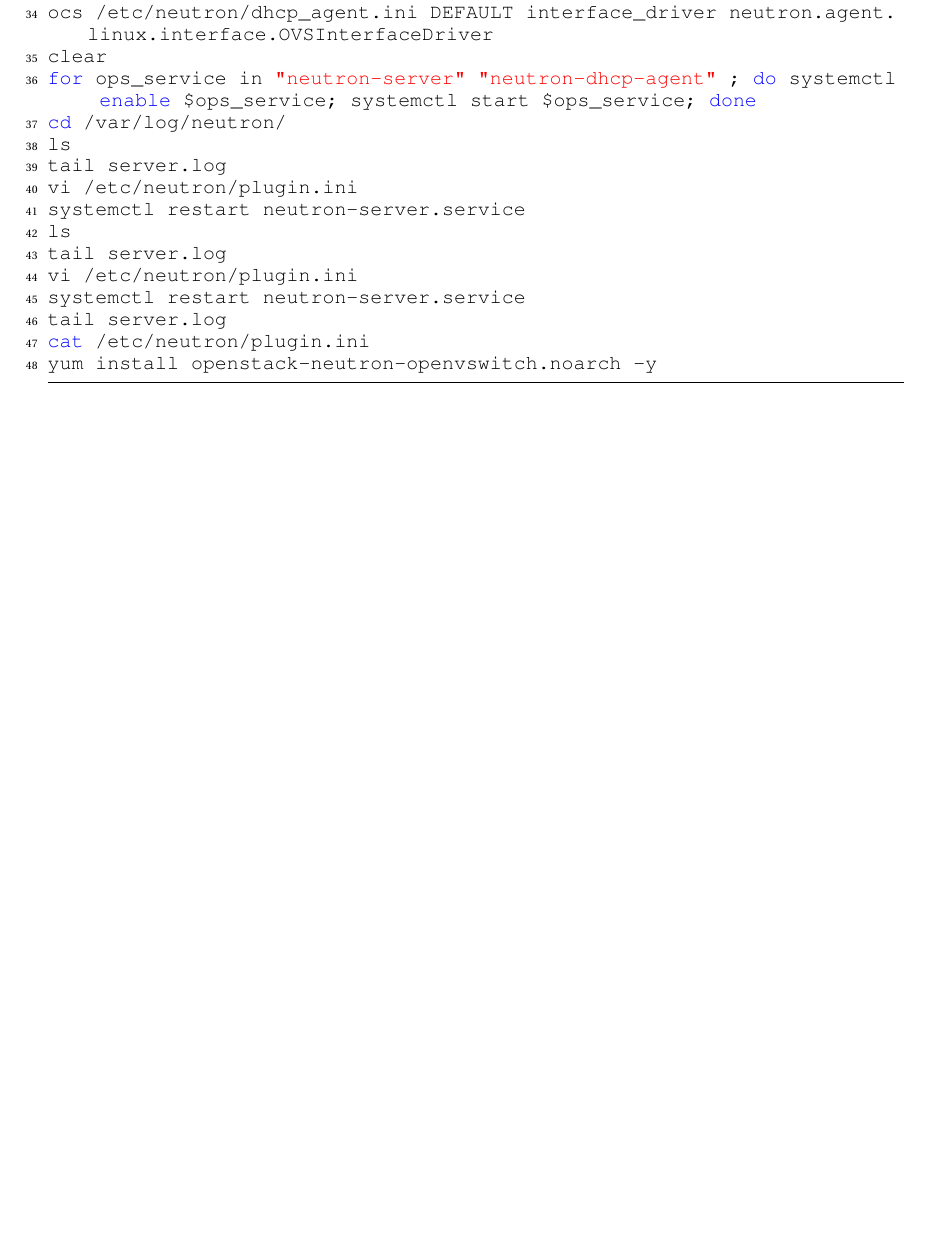
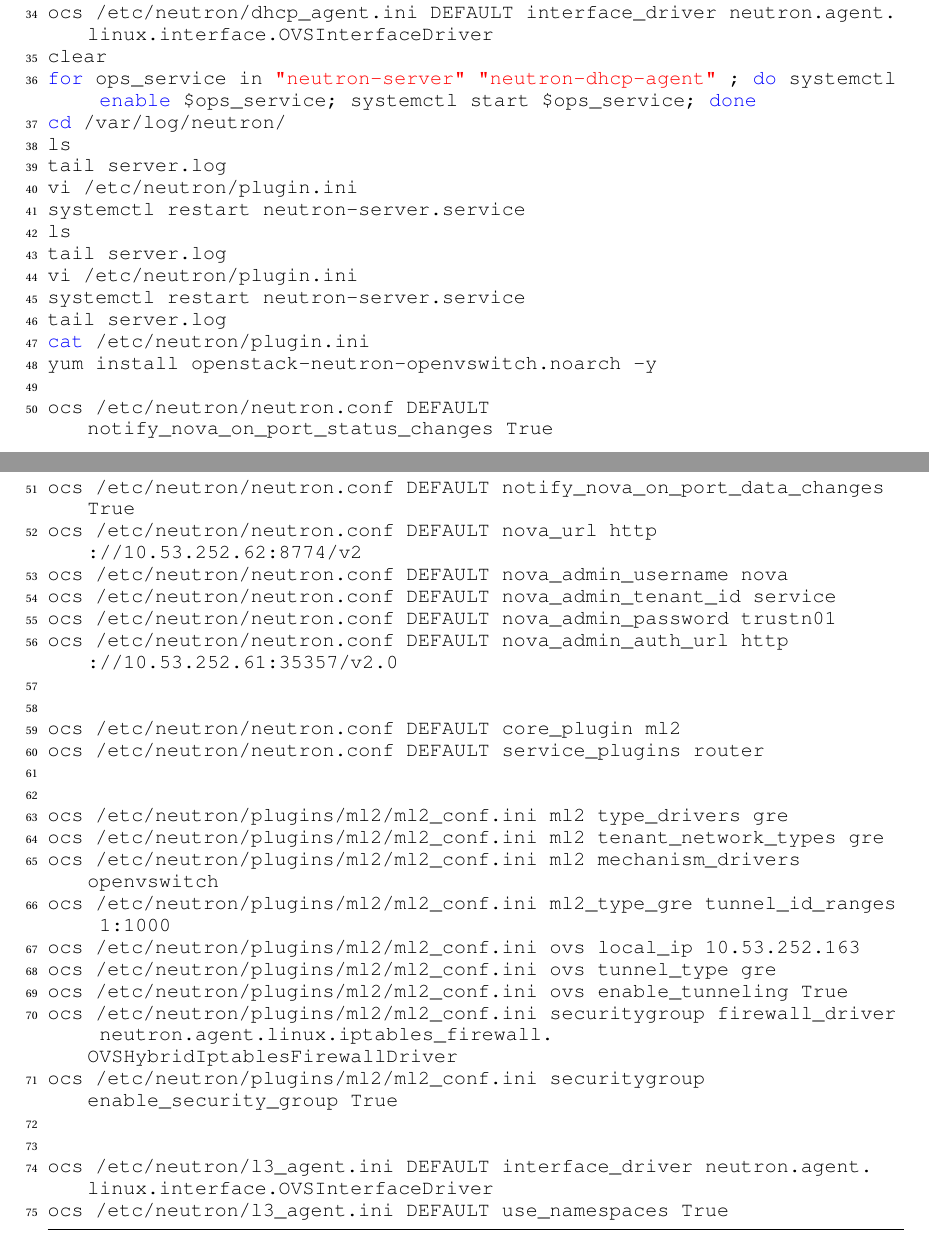
Before and after one commit to jcpowermac/OpenStackIcehouseDoc, a LaTeX book (openstack_icehouse.tex): part of page 26 of 26 before the commit and two parts of pages 28 and 29 of 29 after it, the two joined at a grey line, cut so that both start at the same text, the shorter picture padded with empty space. The pictures show the PDF file openstack_icehouse.pdf that the author committed with the source.

Commit message:
Neutron and Nova

```diff
--- a/openstack_icehouse.tex
+++ b/openstack_icehouse.tex
@@ -558,0 +565 @@
+ocs /etc/nova/nova.conf DEFAULT neutron_admin_auth_url http://10.53.252.61:35357/v2.0
@@ -558,0 +571,6 @@
+ls
+cd nova/
+ls
+egrep 'ERROR' *
+clear
+ls
@@ -559,3 +581,7 @@
+clear
+ocs /etc/nova/nova.conf DEFAULT service_neutron_metadata_proxy true
+ocs /etc/nova/nova.conf DEFAULT neutron_metadata_proxy_shared_secret trustn01
+
 
 \end{lstlisting}
 
@@ -595,0 +635 @@
+ocs /etc/nova/nova.conf DEFAULT neutron_admin_auth_url http://10.53.252.61:35357/v2.0
@@ -595,0 +641,24 @@
+ocs /etc/neutron/neutron.conf DEFAULT auth_strategy keystone
+ocs /etc/neutron/neutron.conf DEFAULT rpc_backend neutron.openstack.common.rpc.impl_kombu
+ocs /etc/neutron/neutron.conf DEFAULT rabbit_host 10.53.252.61
+ocs /etc/neutron/neutron.conf DEFAULT rabbit_port 5672
+ocs /etc/neutron/neutron.conf DEFAULT rabbit_userid neutron
+ocs /etc/neutron/neutron.conf DEFAULT rabbit_password 'krPOwjPbKJs='
+ocs /etc/neutron/neutron.conf keystone_authtoken auth_uri http://10.53.252.61:5000
+ocs /etc/neutron/neutron.conf keystone_authtoken auth_host 10.53.252.61
+ocs /etc/neutron/neutron.conf keystone_authtoken auth_protocol http
+ocs /etc/neutron/neutron.conf keystone_authtoken auth_port 35357
+ocs /etc/neutron/neutron.conf keystone_authtoken admin_tenant_name service
+ocs /etc/neutron/neutron.conf keystone_authtoken admin_user neutron
+ocs /etc/neutron/neutron.conf keystone_authtoken admin_password trustn01
+ocs /etc/neutron/neutron.conf DEFAULT core_plugin ml2
+ocs /etc/neutron/neutron.conf DEFAULT service_plugins router
+ocs /etc/neutron/plugins/ml2/ml2_conf.ini ml2 type_drivers gre
+ocs /etc/neutron/plugins/ml2/ml2_conf.ini ml2 tenant_network_types gre
+ocs /etc/neutron/plugins/ml2/ml2_conf.ini ml2 mechanism_drivers openvswitch
+ocs /etc/neutron/plugins/ml2/ml2_conf.ini ml2_type_gre tunnel_id_ranges 1:1000
+ocs /etc/neutron/plugins/ml2/ml2_conf.ini ovs local_ip 10.53.252.164
+ocs /etc/neutron/plugins/ml2/ml2_conf.ini ovs tunnel_type gre
+ocs /etc/neutron/plugins/ml2/ml2_conf.ini ovs enable_tunneling True
+ocs /etc/neutron/plugins/ml2/ml2_conf.ini securitygroup firewall_driver neutron.agent.linux.iptables_firewall.OVSHybridIptablesFirewallDriver
+ocs /etc/neutron/plugins/ml2/ml2_conf.ini securitygroup enable_security_group True
@@ -657,6 +734,33 @@
 tail server.log
 cat /etc/neutron/plugin.ini
 yum install openstack-neutron-openvswitch.noarch -y
+
+ocs /etc/neutron/neutron.conf DEFAULT notify_nova_on_port_status_changes True
+ocs /etc/neutron/neutron.conf DEFAULT notify_nova_on_port_data_changes True
+ocs /etc/neutron/neutron.conf DEFAULT nova_url http://10.53.252.62:8774/v2
+ocs /etc/neutron/neutron.conf DEFAULT nova_admin_username nova
+ocs /etc/neutron/neutron.conf DEFAULT nova_admin_tenant_id service
+ocs /etc/neutron/neutron.conf DEFAULT nova_admin_password trustn01
+ocs /etc/neutron/neutron.conf DEFAULT nova_admin_auth_url http://10.53.252.61:35357/v2.0
+
+
+ocs /etc/neutron/neutron.conf DEFAULT core_plugin ml2
+ocs /etc/neutron/neutron.conf DEFAULT service_plugins router
+
+
+ocs /etc/neutron/plugins/ml2/ml2_conf.ini ml2 type_drivers gre
+ocs /etc/neutron/plugins/ml2/ml2_conf.ini ml2 tenant_network_types gre
+ocs /etc/neutron/plugins/ml2/ml2_conf.ini ml2 mechanism_drivers openvswitch
+ocs /etc/neutron/plugins/ml2/ml2_conf.ini ml2_type_gre tunnel_id_ranges 1:1000
+ocs /etc/neutron/plugins/ml2/ml2_conf.ini ovs local_ip 10.53.252.163
+ocs /etc/neutron/plugins/ml2/ml2_conf.ini ovs tunnel_type gre
+ocs /etc/neutron/plugins/ml2/ml2_conf.ini ovs enable_tunneling True
+ocs /etc/neutron/plugins/ml2/ml2_conf.ini securitygroup firewall_driver neutron.agent.linux.iptables_firewall.OVSHybridIptablesFirewallDriver
+ocs /etc/neutron/plugins/ml2/ml2_conf.ini securitygroup enable_security_group True
+
+
+ocs /etc/neutron/l3_agent.ini DEFAULT interface_driver neutron.agent.linux.interface.OVSInterfaceDriver
+ocs /etc/neutron/l3_agent.ini DEFAULT use_namespaces True
 \end{lstlisting}
 
 
```
Also changed, not shown: openstack_icehouse.pdf, openstack_icehouse.tex (41 more changed lines).
